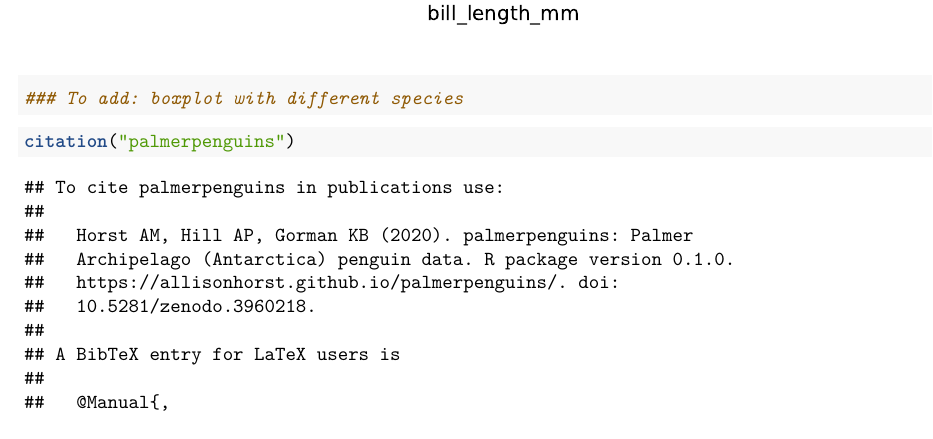
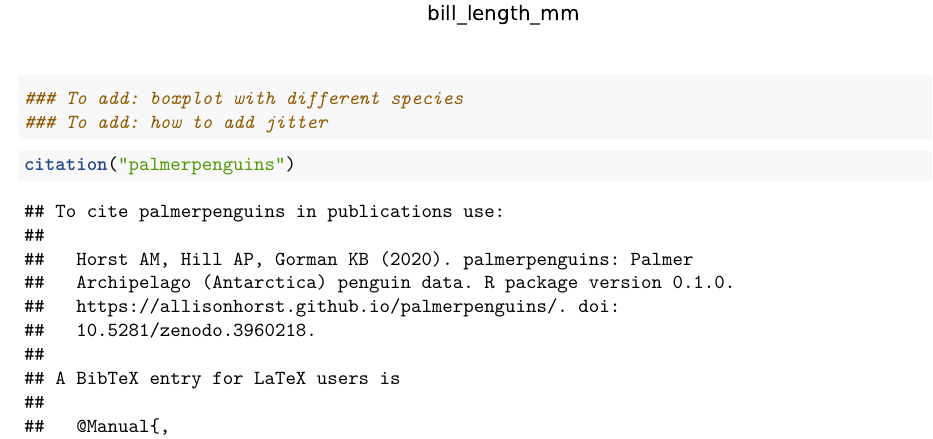
Before and after one commit to LisaHopcroft/R-to-Pandas, an R Markdown document (GRAPHS-boxplot.Rmd): part of page 3 of 3, cut so that both start at the same text. Rendered offline with R 4.5, knitr and Pandoc, then LaTeX, with nearby package versions; some code elsewhere in the file could not run offline.

Commit message:
chore: adding a new to do (jitter)

````diff
--- a/GRAPHS-boxplot.Rmd
+++ b/GRAPHS-boxplot.Rmd
@@ -73,6 +73,7 @@ r.penguins.boxplot( column='bill_length_mm' )
 plt.show()
 
 ### To add: boxplot with different species
+### To add: how to add jitter
 
 ```
 
````
